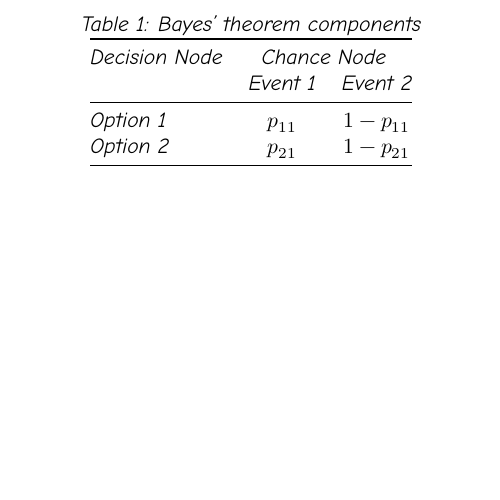
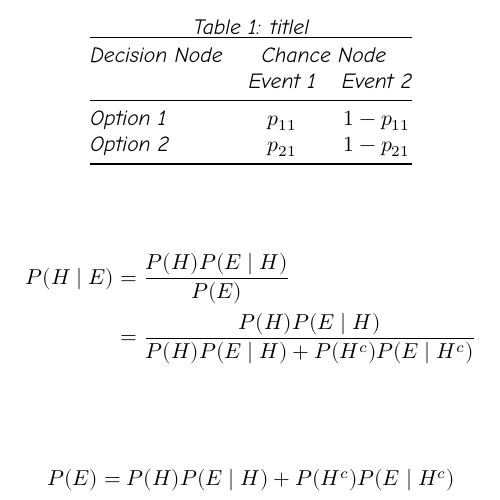
Before and after one commit to tomasaragon/di4h, a LaTeX document (notebooks/Petitti_2000_isbn_9780195133646_ch02/latex_comicneue_table1_v2.tex): part of the page, cut at the place of the change, the shorter picture padded with empty space. Compiled offline with XeLaTeX.

Commit message:
update folders with articles and figures

```diff
--- a/notebooks/Petitti_2000_isbn_9780195133646_ch02/latex_comicneue_table1_v2.tex
+++ b/notebooks/Petitti_2000_isbn_9780195133646_ch02/latex_comicneue_table1_v2.tex
@@ -1,4 +1,5 @@
 \documentclass{article}
+\usepackage{amsmath}
 \usepackage{booktabs}
 \usepackage{fontspec}
 \usepackage{unicode-math} % For setting math fonts
@@ -13,7 +14,7 @@
   \centering
 %  \rowcolors{1}{annals!0}{annals!100}
   \setcounter{table}{0} % Set ngives 3
-  \caption{Bayes' theorem components}
+  \caption{titlel}
   \label{tab:lab}
   \begin{tabular}{@{}lcc@{}}
     \toprule
@@ -25,7 +26,22 @@
     \bottomrule
   \end{tabular}
 \end{table}
+
+\begin{align*}
+  P(H \mid E) &= \frac{P(H) P(E \mid H)}{P(E)}\\
+              &= \frac{P(H) P(E \mid H)}
+                { P(H) P(E \mid H) + P(H^c) P(E \mid H^c) }\\
+\end{align*}
+
+
+\begin{align*}
+  P(E) &= { P(H) P(E \mid H) + P(H^c) P(E \mid H^c) }\\
+\end{align*}
+
 \end{document}
+
+
+
 
 
 %% pdfcrop latex_comicneue_table1_v2.pdf
```
Also changed, not shown: images/img_Petitti_2000_Chap2_Fig2-1.png (added), notebooks/Petitti_2000_isbn_9780195133646_ch02/img_Petitti_2000_Chap2_Fig2-1.png (added), notebooks/Petitti_2000_isbn_9780195133646_ch02/img_bayesian_thm_1.png (added), notebooks/Petitti_2000_isbn_9780195133646_ch02/img_bayesian_thm_2.png (added), notebooks/Petitti_2000_isbn_9780195133646_ch02/img_bayesian_thm_3.png (added), notebooks/Petitti_2000_isbn_9780195133646_ch02/latex_comicneue_table1_v2.pdf, 3 other files.
